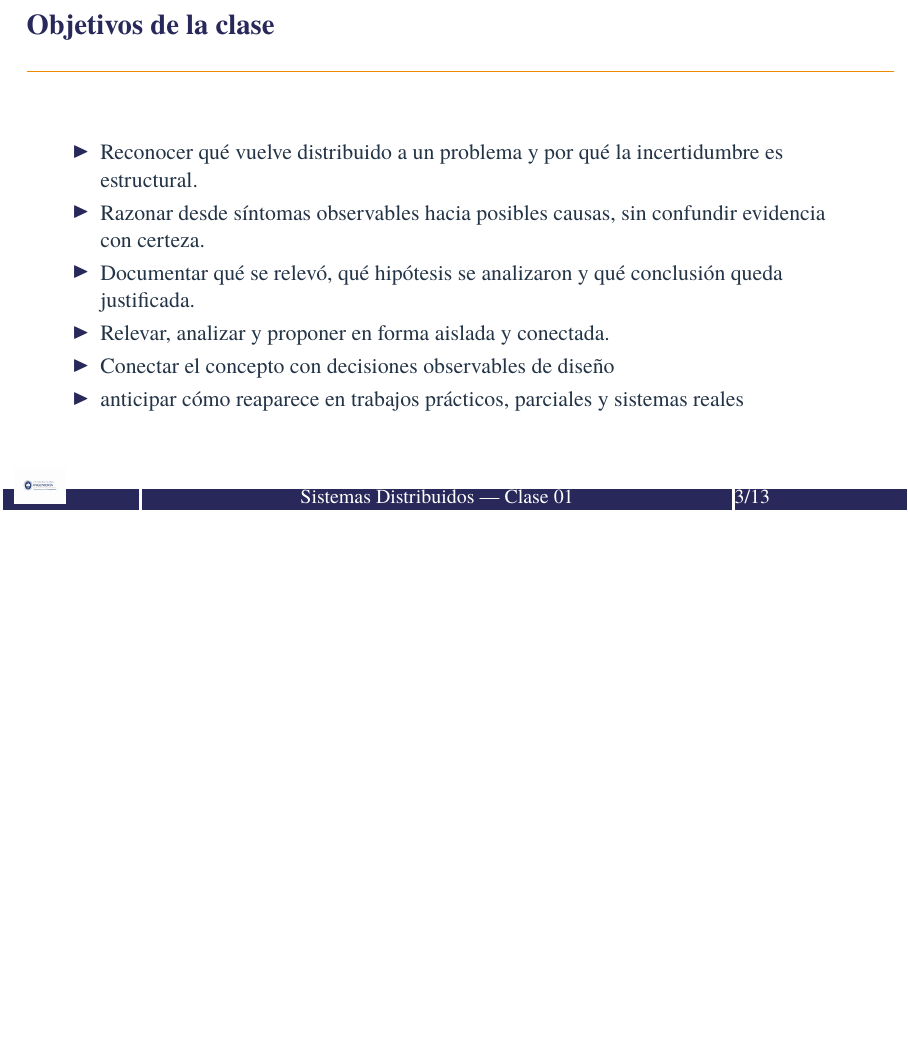
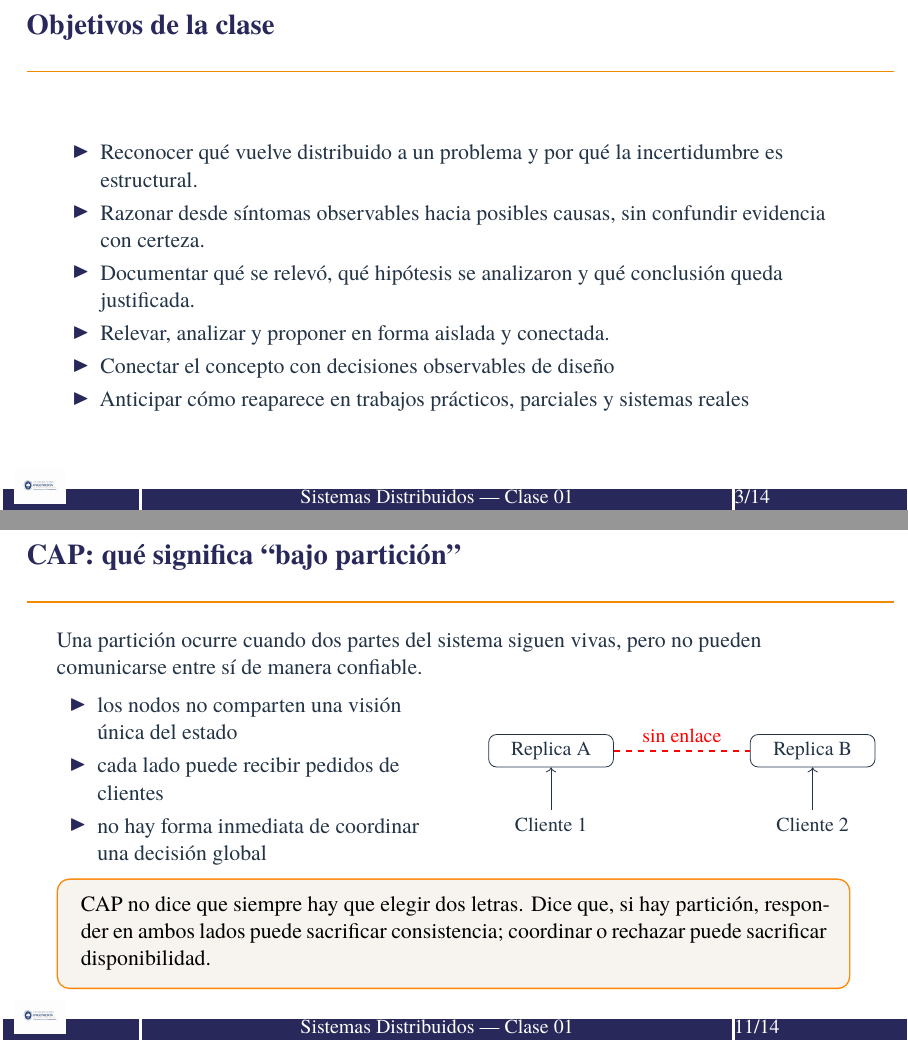
Before and after one commit to rsumoza/sistemas_distribuidos, LaTeX slides (slides/clase01.tex): page 3 of 13 before the commit and pages 3 and 11 of 14 after it, the two joined at a grey line, the shorter picture padded with empty space. Compiled offline with XeLaTeX.

Commit message:
"bajo partición de CAP" explicado y ejercitado

```diff
--- a/slides/clase01.tex
+++ b/slides/clase01.tex
@@ -22,7 +22,7 @@
 \item Documentar qué se relevó, qué hipótesis se analizaron y qué conclusión queda justificada.
 \item Relevar, analizar y proponer en forma aislada y conectada.
 \item Conectar el concepto con decisiones observables de diseño
-\item anticipar cómo reaparece en trabajos prácticos, parciales y sistemas reales
+\item Anticipar cómo reaparece en trabajos prácticos, parciales y sistemas reales
 \end{itemize}
 \end{frame}
 
@@ -161,6 +161,36 @@ D = (P,F,G,S,T)
 \end{itemize}
 \end{frame}
 
+\begin{frame}{CAP: qué significa ``bajo partición''}
+Una partición ocurre cuando dos partes del sistema siguen vivas, pero no pueden comunicarse entre sí de manera confiable.
+
+\begin{columns}[T]
+\column{0.48\textwidth}
+\begin{itemize}
+\item los nodos no comparten una visión única del estado
+\item cada lado puede recibir pedidos de clientes
+\item no hay forma inmediata de coordinar una decisión global
+\end{itemize}
+
+\column{0.46\textwidth}
+\begin{center}
+\begin{tikzpicture}[node distance=1.5cm,every node/.style={font=\small}]
+\node[draw, rounded corners, minimum width=2.2cm] (a) {Replica A};
+\node[draw, rounded corners, minimum width=2.2cm, right=2.4cm of a] (b) {Replica B};
+\node[below=0.75cm of a] (ca) {Cliente 1};
+\node[below=0.75cm of b] (cb) {Cliente 2};
+\draw[->] (ca)--(a);
+\draw[->] (cb)--(b);
+\draw[thick,dashed,red] (a)-- node[above] {sin enlace} (b);
+\end{tikzpicture}
+\end{center}
+\end{columns}
+
+\begin{uawarn}
+CAP no dice que siempre hay que elegir dos letras. Dice que, si hay partición, responder en ambos lados puede sacrificar consistencia; coordinar o rechazar puede sacrificar disponibilidad.
+\end{uawarn}
+\end{frame}
+
 \begin{frame}{CAP: intuición correcta}
 \begin{columns}[T]
 \column{0.54\textwidth}
```
Also changed, not shown: guias/clase01-guia.tex (+2 -0 lines), guias_resueltas/clase01-guiaresuelta.tex (+4 -0 lines).
